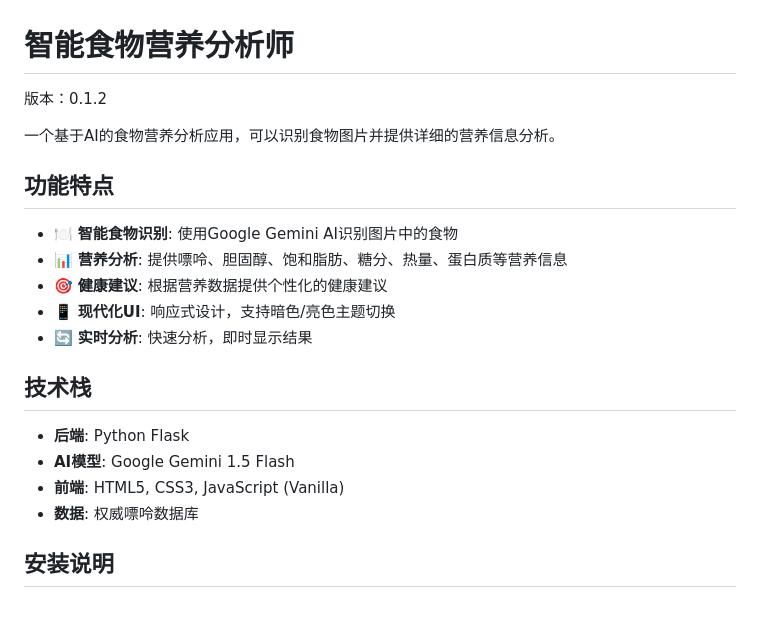
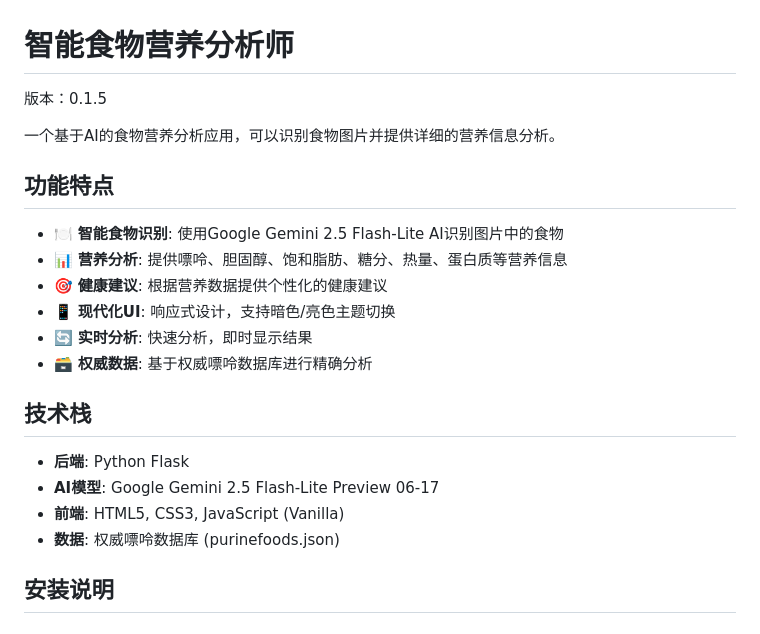
Before and after one commit to XujunNoahWang/foodnutrition, a Markdown page: README.md, the part around one of its changes. GitHub-like rendering.

```diff
--- a/README.md
+++ b/README.md
@@ -1,23 +1,24 @@
 # 智能食物营养分析师
 
-版本：0.1.2
+版本：0.1.5
 
 一个基于AI的食物营养分析应用，可以识别食物图片并提供详细的营养信息分析。
 
 ## 功能特点
 
-- 🍽️ **智能食物识别**: 使用Google Gemini AI识别图片中的食物
+- 🍽️ **智能食物识别**: 使用Google Gemini 2.5 Flash-Lite AI识别图片中的食物
 - 📊 **营养分析**: 提供嘌呤、胆固醇、饱和脂肪、糖分、热量、蛋白质等营养信息
 - 🎯 **健康建议**: 根据营养数据提供个性化的健康建议
 - 📱 **现代化UI**: 响应式设计，支持暗色/亮色主题切换
 - 🔄 **实时分析**: 快速分析，即时显示结果
+- 🗃️ **权威数据**: 基于权威嘌呤数据库进行精确分析
 
 ## 技术栈
 
 - **后端**: Python Flask
-- **AI模型**: Google Gemini 1.5 Flash
+- **AI模型**: Google Gemini 2.5 Flash-Lite Preview 06-17
 - **前端**: HTML5, CSS3, JavaScript (Vanilla)
-- **数据**: 权威嘌呤数据库
+- **数据**: 权威嘌呤数据库 (purinefoods.json)
 
 ## 安装说明
 
```
Also changed, not shown: other parts of README.md (+16 -11 lines).
